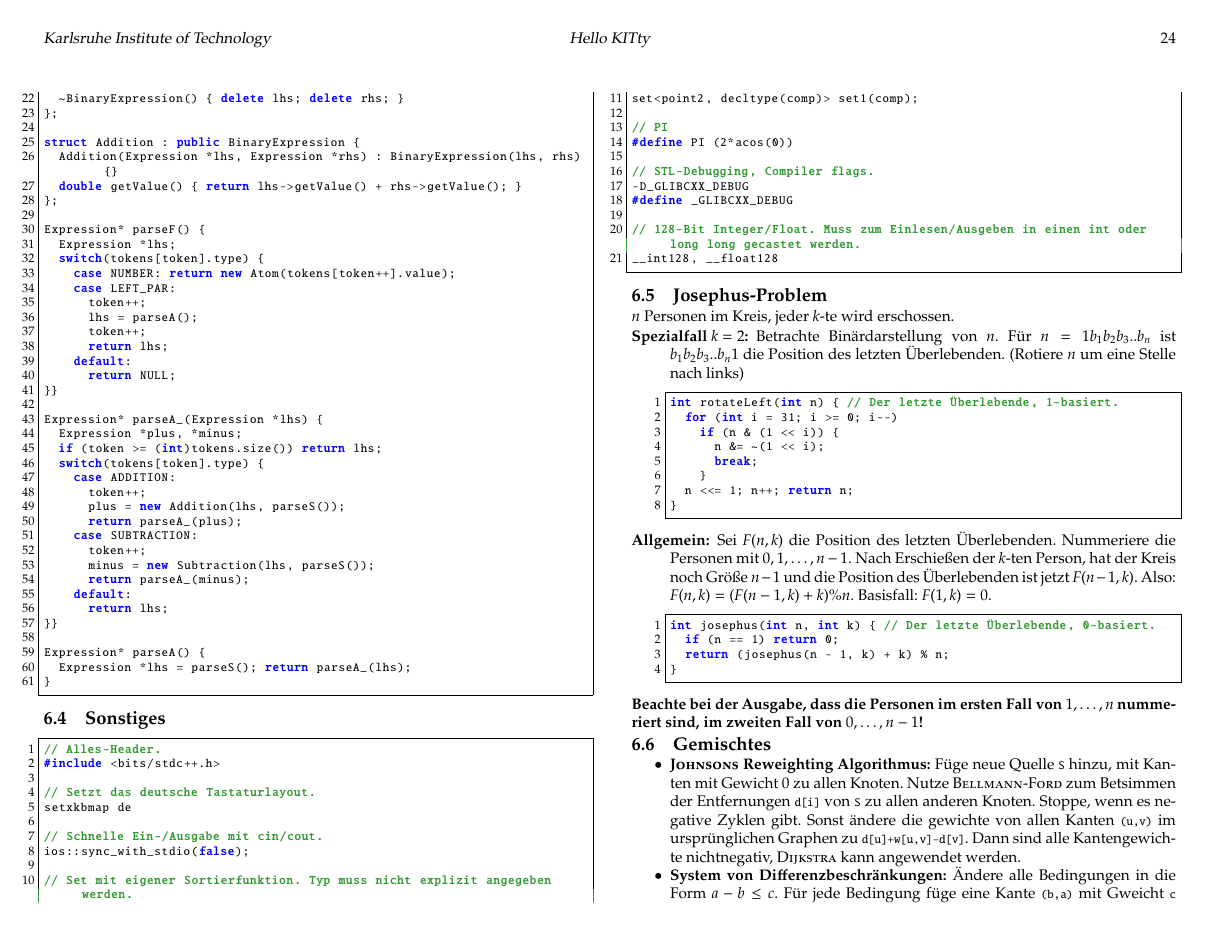
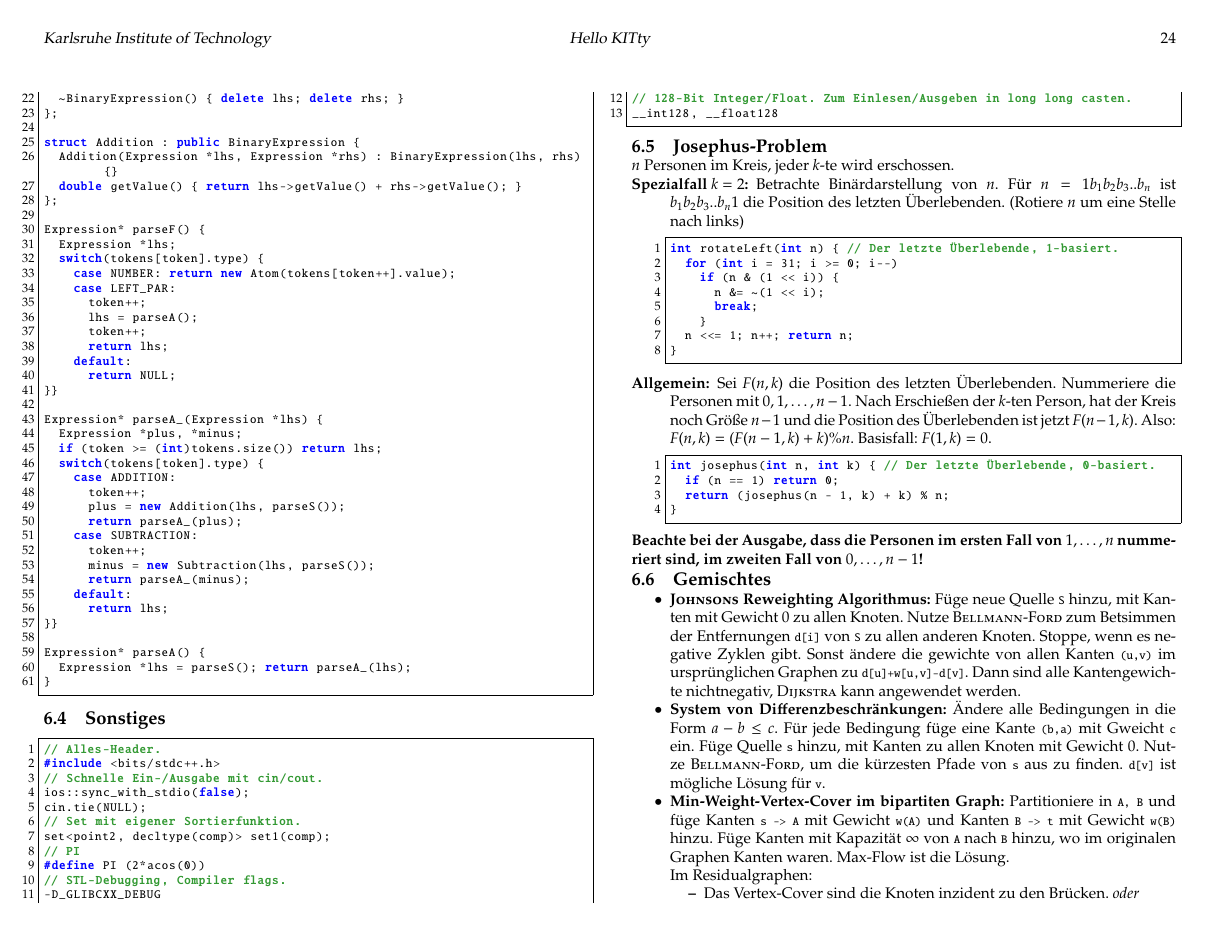
Before and after one commit to pjungeblut/ChaosKITs, a LaTeX document (tcr.tex, which reads other/other.tex): page 24 of 26. The pictures show the PDF file tcr.pdf that the author committed with the source.

Commit message:
Removing old lines form others section and moving others together.

```diff
--- a/other/other.tex
+++ b/other/other.tex
@@ -16,24 +16,16 @@
 \begin{lstlisting}
 // Alles-Header.
 #include <bits/stdc++.h>
-
-// Setzt das deutsche Tastaturlayout.
-setxkbmap de
-
 // Schnelle Ein-/Ausgabe mit cin/cout.
 ios::sync_with_stdio(false);
-
-// Set mit eigener Sortierfunktion. Typ muss nicht explizit angegeben werden.
+cin.tie(NULL);
+// Set mit eigener Sortierfunktion.
 set<point2, decltype(comp)> set1(comp);
-
 // PI
 #define PI (2*acos(0))
-
 // STL-Debugging, Compiler flags.
 -D_GLIBCXX_DEBUG
-#define _GLIBCXX_DEBUG
-
-// 128-Bit Integer/Float. Muss zum Einlesen/Ausgeben in einen int oder long long gecastet werden.
+// 128-Bit Integer/Float. Zum Einlesen/Ausgeben in long long casten.
 __int128, __float128
 \end{lstlisting}
 
```
Also changed, not shown: tcr.pdf.
